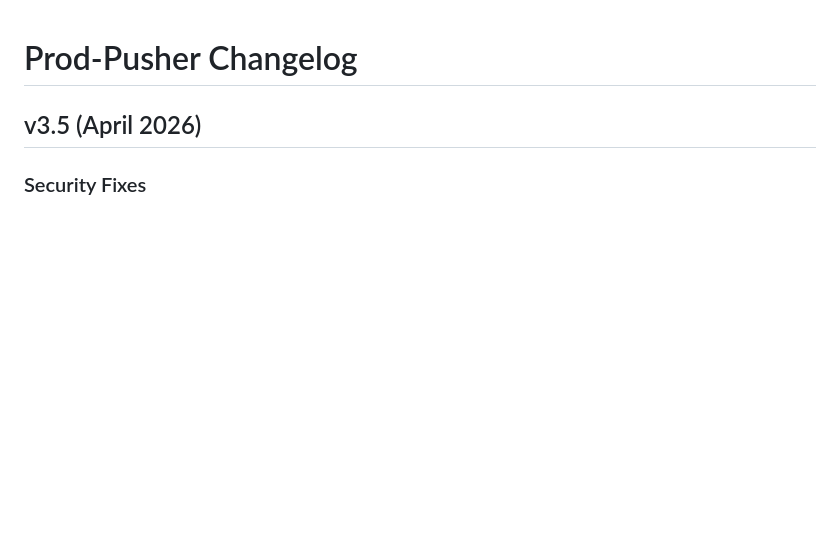
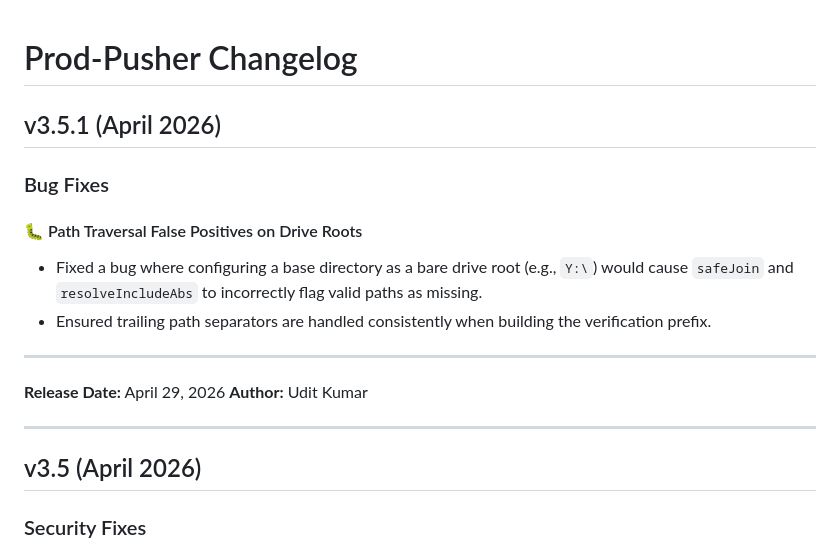
Before and after one commit to uditcic/prod-pusher, a Markdown page: CHANGELOG.md, the part around the change. Rendered like a GitHub page; blank space fills up the shorter version.

```diff
--- a/CHANGELOG.md
+++ b/CHANGELOG.md
@@ -1,4 +1,19 @@
 # Prod-Pusher Changelog
+
+## v3.5.1 (April 2026)
+
+### Bug Fixes
+
+#### 🐛 Path Traversal False Positives on Drive Roots
+- Fixed a bug where configuring a base directory as a bare drive root (e.g., `Y:\`) would cause `safeJoin` and `resolveIncludeAbs` to incorrectly flag valid paths as missing.
+- Ensured trailing path separators are handled consistently when building the verification prefix.
+
+---
+
+**Release Date:** April 29, 2026
+**Author:** Udit Kumar
+
+---
 
 ## v3.5 (April 2026)
 
```
